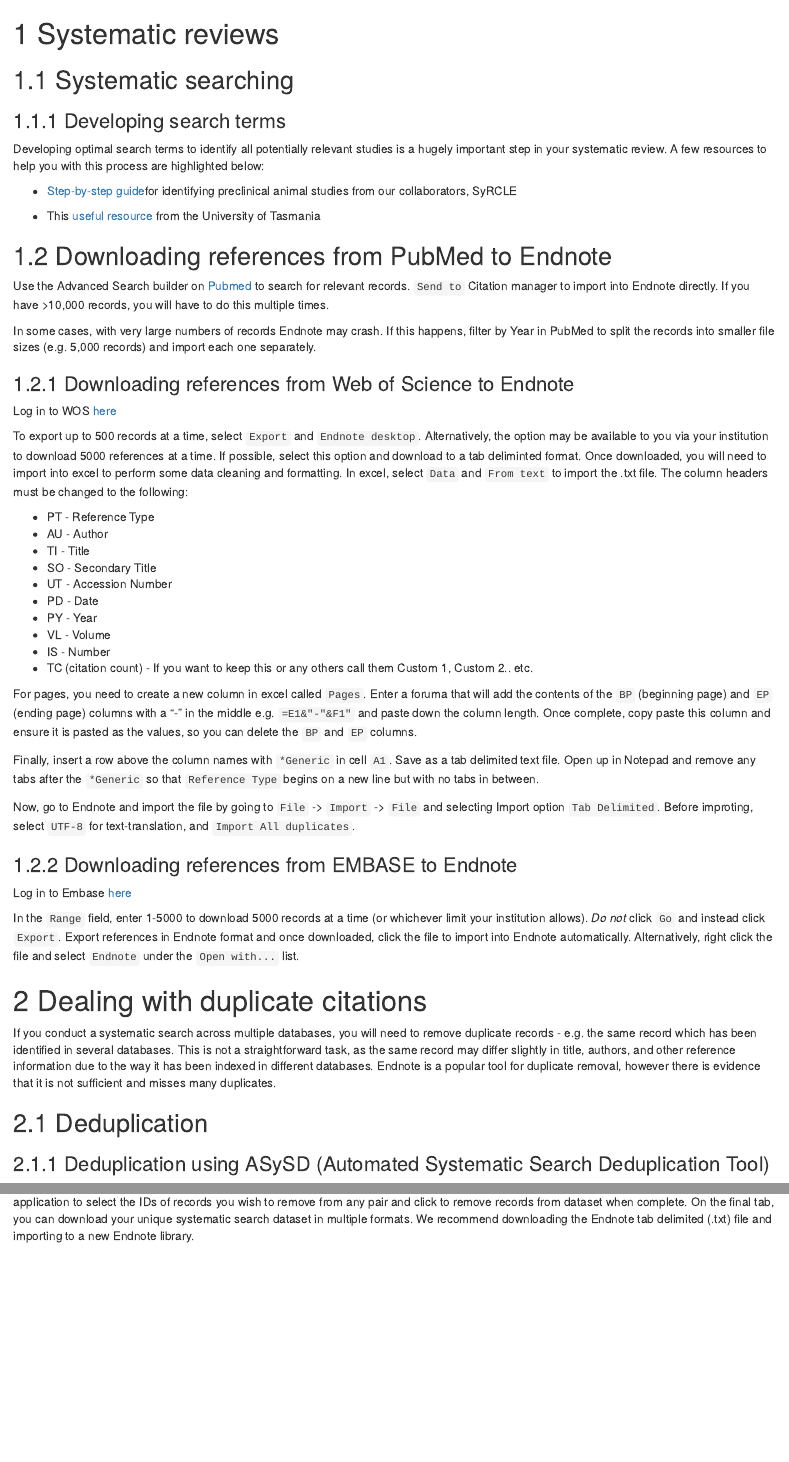
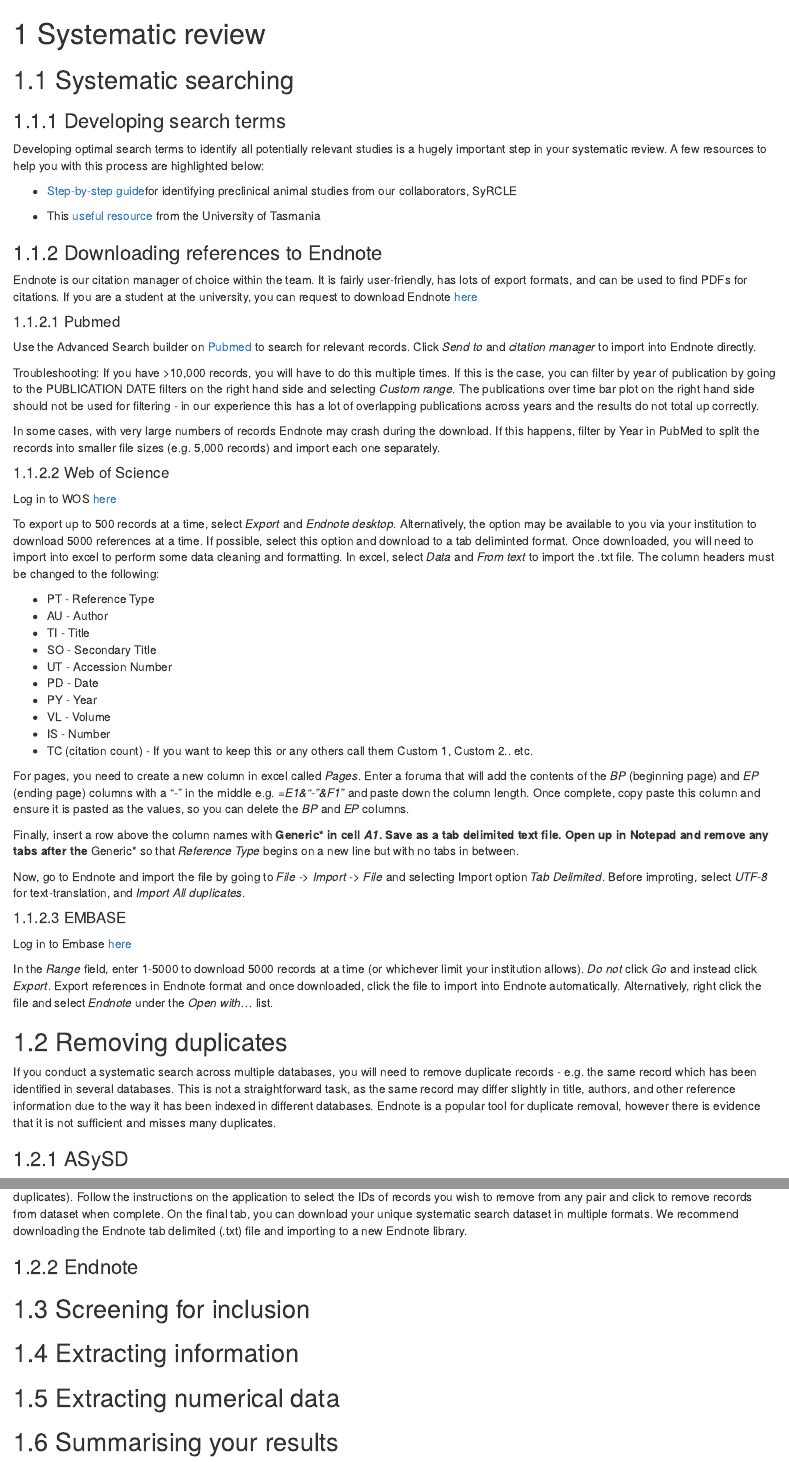
Before and after one commit to kaitlynhair/CAMARADES_guide, an R Markdown document (03-performing-systematic-review.Rmd): the page in a window 1100 px wide, from its top, and a second part further down, joined at a grey line. Rendered offline with R 4.5, knitr and Pandoc, with nearby package versions; drawn as R Markdown's standard HTML page in place of the format the file asks for.

Commit message:
Fix headers/ layout

```diff
--- a/03-performing-systematic-review.Rmd
+++ b/03-performing-systematic-review.Rmd
@@ -10,18 +10,24 @@ Developing optimal search terms to identify all potentially relevant studies is
 
 - This [useful resource](https://utas.libguides.com/SystematicReviews/SearchStrategies#:~:text=%20These%20are%20the%20steps%20required%20when%20developing,different%20databases%2011%20Final%20search%20strategy%20More%20) from the University of Tasmania
 
-## Downloading references from PubMed to Endnote
+### Downloading references to Endnote
 
-Use the Advanced Search builder on [Pubmed](https://www.ncbi.nlm.nih.gov/pubmed/) to search for relevant records. `Send to` Citation manager to import into Endnote directly. If you have >10,000 records, you will have to do this multiple times.
+Endnote is our citation manager of choice within the team. It is fairly user-friendly, has lots of export formats, and can be used to find PDFs for citations. If you are a student at the university, you can request to download Endnote [here](https://www.ed.ac.uk/information-services/computing/desktop-personal/software/main-software-deals/endnote)
 
-In some cases, with very large numbers of records Endnote may crash. If this happens, filter by Year in PubMed to split the records into smaller file sizes (e.g. 5,000 records) and import each one separately.
+#### Pubmed
 
+Use the Advanced Search builder on [Pubmed](https://www.ncbi.nlm.nih.gov/pubmed/) to search for relevant records. Click *Send to* and *citation manager* to import into Endnote directly.
 
-### Downloading references from  Web of Science to Endnote
+Troubleshooting:
+If you have >10,000 records, you will have to do this multiple times. If this is the case, you can filter by year of publication by going to the PUBLICATION DATE filters on the right hand side and selecting *Custom range*. The publications over time bar plot on the right hand side should not be used for filtering - in our experience this has a lot of overlapping publications across years and the results do not total up correctly.
+
+In some cases, with very large numbers of records Endnote may crash during the download. If this happens, filter by Year in PubMed to split the records into smaller file sizes (e.g. 5,000 records) and import each one separately.
+
+#### Web of Science
 
 Log in to WOS [here](https://www.ed.ac.uk/information-services/help-consultancy/archive-for-usd-container/web-of-science)
 
-To export up to 500 records at a time, select `Export` and `Endnote desktop`. Alternatively, the option may be available to you via your institution to download 5000 references at a time. If possible, select this option and download to a tab deliminted format. Once downloaded, you will need to import into excel to perform some data cleaning and formatting. In excel, select `Data` and `From text` to import the .txt file. The column headers must be changed to the following:
+To export up to 500 records at a time, select *Export* and *Endnote desktop*. Alternatively, the option may be available to you via your institution to download 5000 references at a time. If possible, select this option and download to a tab deliminted format. Once downloaded, you will need to import into excel to perform some data cleaning and formatting. In excel, select *Data* and *From text* to import the .txt file. The column headers must be changed to the following:
 
 - PT - Reference Type
 - AU - Author
@@ -34,20 +40,20 @@ To export up to 500 records at a time, select `Export` and `Endnote desktop`. Al
 - IS - Number
 - TC (citation count) - If you want to keep this or any others call them Custom 1, Custom 2.. etc.
 
-For pages, you need to create a new column in excel called `Pages`. Enter a foruma that will add the contents of the `BP` (beginning page) and `EP` (ending page) columns with a "-" in the middle e.g. `=E1&"-"&F1"` and paste down the column length. Once complete, copy paste this column and ensure it is pasted as the values, so you can delete the `BP` and `EP` columns.
+For pages, you need to create a new column in excel called *Pages*. Enter a foruma that will add the contents of the *BP* (beginning page) and *EP* (ending page) columns with a "-" in the middle e.g. *=E1&"-"&F1"* and paste down the column length. Once complete, copy paste this column and ensure it is pasted as the values, so you can delete the *BP* and *EP* columns.
 
-Finally, insert a row above the column names with `*Generic` in cell `A1`. Save as a tab delimited text file. Open up in Notepad and remove any tabs after the `*Generic` so that `Reference Type` begins on a new line but with no tabs in between.
+Finally, insert a row above the column names with **Generic* in cell *A1*. Save as a tab delimited text file. Open up in Notepad and remove any tabs after the **Generic* so that *Reference Type* begins on a new line but with no tabs in between.
 
-Now, go to Endnote and import the file by going to `File` -> `Import` -> `File` and selecting Import option `Tab Delimited`. Before improting, select `UTF-8` for text-translation, and `Import All duplicates`.
+Now, go to Endnote and import the file by going to *File* -> *Import* -> *File* and selecting Import option *Tab Delimited*. Before improting, select *UTF-8* for text-translation, and *Import All duplicates*.
 
-### Downloading references from EMBASE to Endnote
+#### EMBASE
 
 Log in to Embase [here](https://www.ed.ac.uk/information-services/help-consultancy/archive-for-usd-container/embase)
 
-In the `Range` field, enter 1-5000 to download 5000 records at a time (or whichever limit your institution allows). *Do not* click `Go` and instead click `Export`. Export references in Endnote format and once downloaded, click the file to import into Endnote automatically. Alternatively, right click the file and select `Endnote` under the `Open with...` list.
+In the *Range* field, enter 1-5000 to download 5000 records at a time (or whichever limit your institution allows). *Do not* click *Go* and instead click *Export*. Export references in Endnote format and once downloaded, click the file to import into Endnote automatically. Alternatively, right click the file and select *Endnote* under the *Open with...* list.
 
-# Dealing with duplicate citations
+## Removing duplicates
 
 If you conduct a systematic search across multiple databases, you will need to remove duplicate records - e.g. the same record which has been identified in several databases. This is not a straightforward task, as the same record may differ slightly in title, authors, and other reference information due to the way it has been indexed in different databases. Endnote is a popular tool for duplicate removal, however there is evidence that it is not sufficient and misses many duplicates.
 
-## Deduplication
+### ASySD
@@ -54,4 +61,11 @@ If you conduct a systematic search across multiple databases, you will need to r
 
-### Deduplication using ASySD (Automated Systematic Search Deduplication Tool)
+### Endnote
 
-The [ASySD tool](https://camarades.shinyapps.io/RDedup/) was developed within CAMARADES to address this problem automatically remove duplicate references. First, export your records as an .XML file from Endnote and upload to ASySD. Next, move to the next "Deduplication" tab to remove duplicate records. There is also an option of completing manual deduplication (where the algorithm detects pairs of records which *might* be duplicates). Follow the instructions on the application to select the IDs of records you wish to remove from any pair and click to remove records from dataset when complete. On the final tab, you can download your unique systematic search dataset in multiple formats. We recommend downloading the Endnote tab delimited (.txt) file and importing to a new Endnote library.
+
+## Screening for inclusion
+
+## Extracting information
+
+## Extracting numerical data
+
+## Summarising your results
```
Also changed, not shown: 04-interpreting-systematic-review.Rmd (deleted, +0 -3 lines), 04-meta-analysis.Rmd (added, +17 -0 lines), 05-automation.Rmd (added, +9 -0 lines), 05-meta-analysis.Rmd (deleted, +0 -3 lines), 03-performing-systematic-review.Rmd (3 more changed lines).
